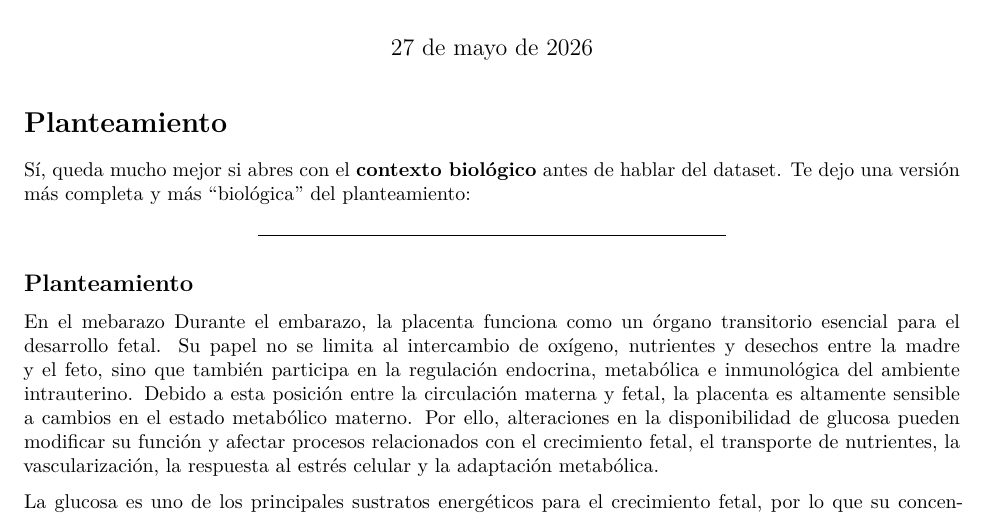
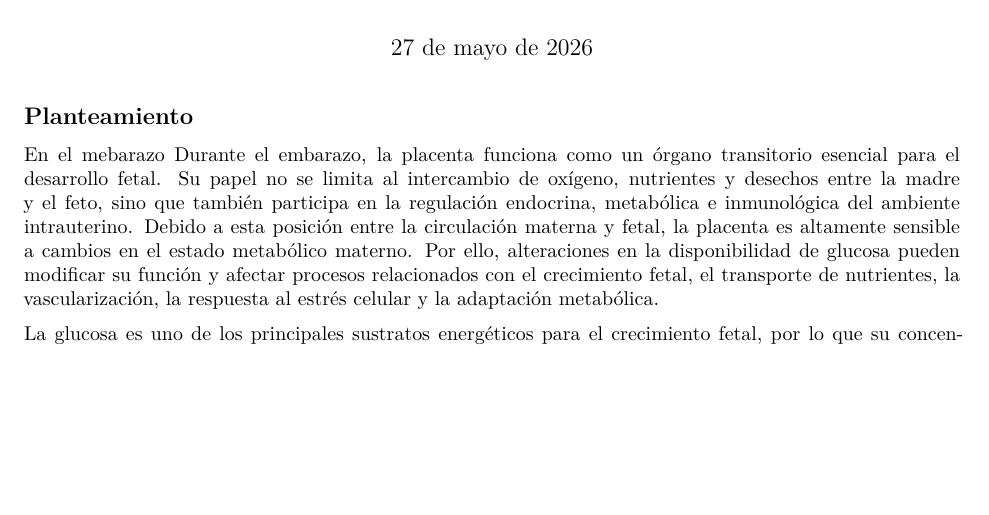
Before and after one commit to Andttrea/ProyectoFinal_transcriptomica, a Quarto document (docs/reporte/Proyectofinal.qmd): part of page 1 of 2, cut so that both start at the same text, the shorter picture padded with empty space. Rendered offline with R 4.5, knitr and Pandoc in place of Quarto, then LaTeX, with nearby package versions.

Commit message:
Refactor data paths, update metadata conditions, and clean up documentation
- Clear draft content from Borrador.md and Proyectofinal.qmd.
- Change metadata selection in condition.R to use age and sex instead of treatment.
- Simplify input and output directory paths in star.sh and trimming.sh to use /data/trimmed/.

```diff
--- a/docs/reporte/Proyectofinal.qmd
+++ b/docs/reporte/Proyectofinal.qmd
@@ -22,12 +22,6 @@ format:
           \usepackage{indentfirst}
           \justifying
     highlight-style: github
----
-
-# Planteamiento
-
-Sí, queda mucho mejor si abres con el **contexto biológico** antes de hablar del dataset. Te dejo una versión más completa y más “biológica” del planteamiento:
-
 ---
 
 ## Planteamiento
```
Also changed, not shown: src/condition.R (+1 -1 lines), docs/reporte/Borrador.md, 2 other files.
